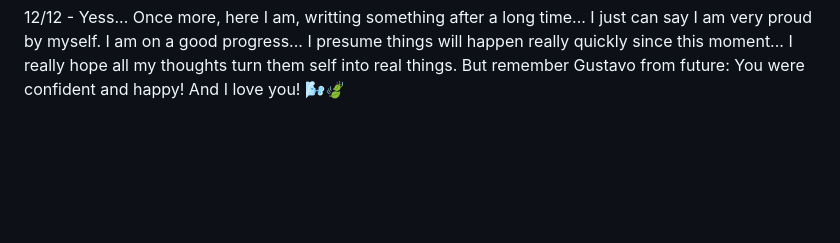
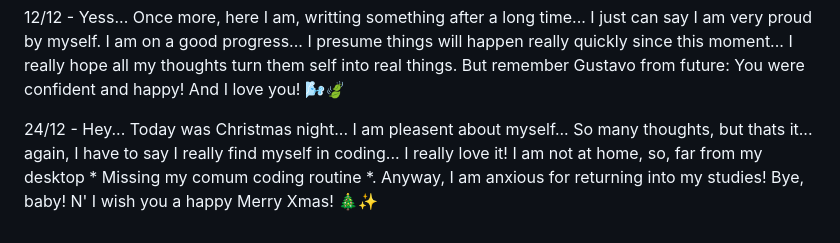
Before and after one commit to Joa0Gustav0/HTML-CSS, a Markdown page: PROGRESS.md, the part around the change. Rendered like a GitHub page; blank space fills up the shorter version.

```diff
--- a/PROGRESS.md
+++ b/PROGRESS.md
@@ -46,3 +46,5 @@ I feel afraid about joining this "world"... But I know I will get it! Cheers for
 05/10 - Hey... Another day without doing a single thing... Relate to my health, I still feel no good... All the days I try to produce the least I can... Whatever... I presume I really found a good design for my new project, so I am felling a little bit confident about this... I will get it! Wish me get well as soon as possible! I wiil get it! * listening to Tim Maia and Rita Lee * 😊🌬
 
 12/12 - Yess... Once more, here I am, writting something after a long time... I just can say I am very proud by myself. I am on a good progress... I presume things will happen really quickly since this moment... I really hope all my thoughts turn them self into real things. But remember Gustavo from future: You were confident and happy! And I love you! 🌬🍃
+
+24/12 - Hey... Today was Christmas night... I am pleasent about myself... So many thoughts, but thats it... again, I have to say I really find myself in coding... I really love it! I am not at home, so, far from my desktop * Missing my comum coding routine *. Anyway, I am anxious for returning into my studies! Bye, baby! N' I wish you a happy Merry Xmas! 🎄✨
```
